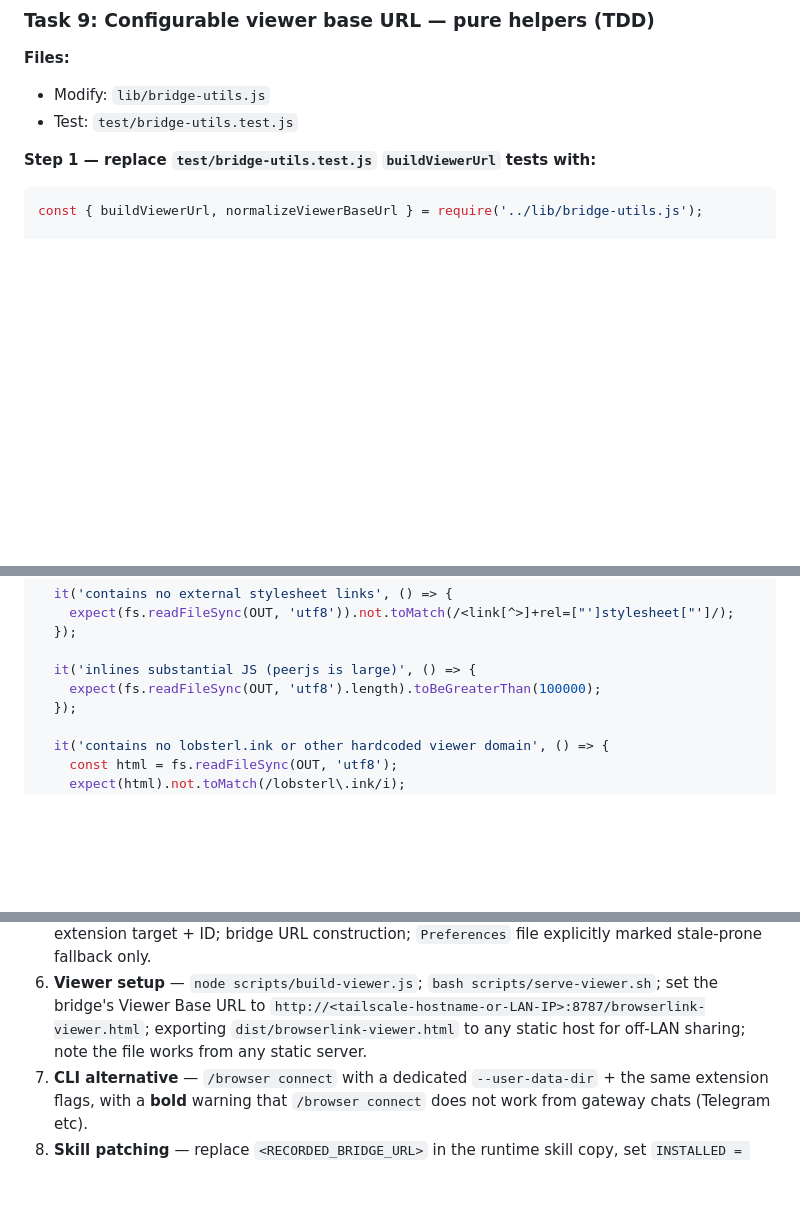
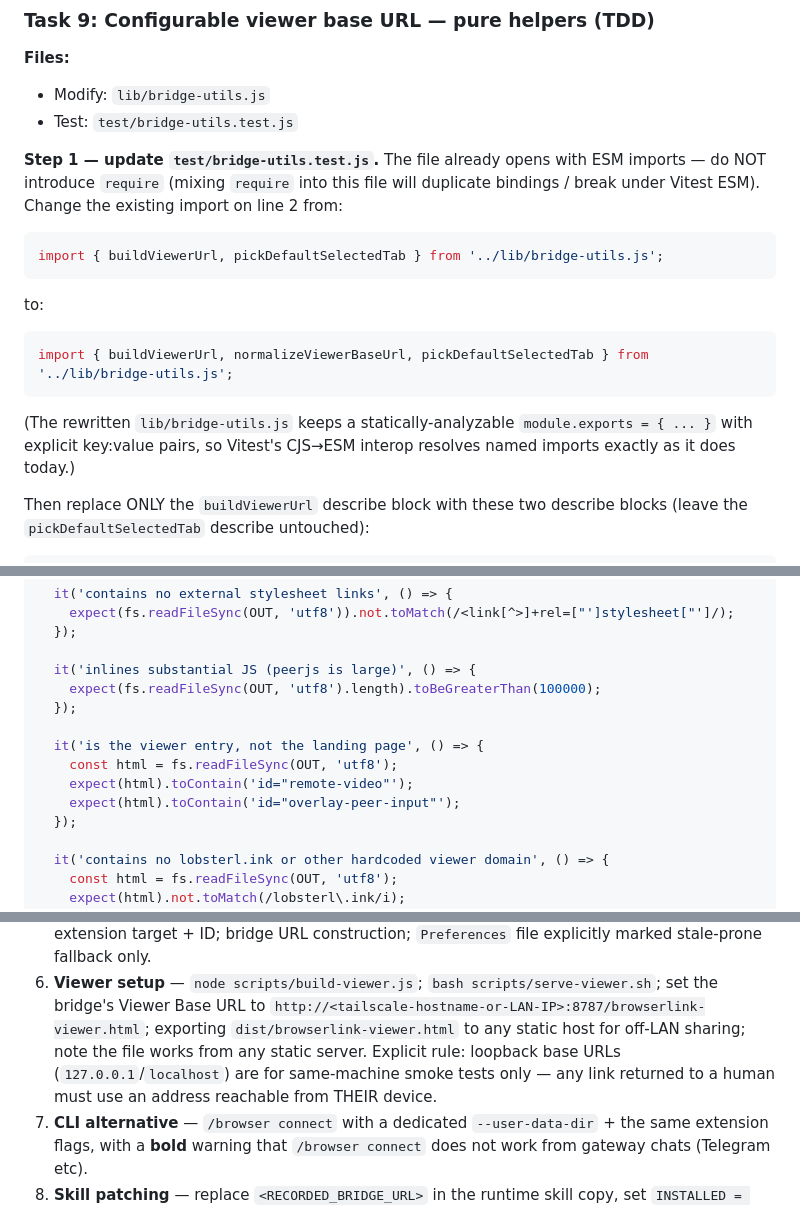
Before and after one commit to MrBenJ/hermes-browserlink, a Markdown page: docs/plans/2026-08-01-browserlink-implementation-plan.md, 3 parts joined by grey strips. Rendered like a GitHub page; blank space fills up the shorter version.

````diff
--- a/docs/plans/2026-08-01-browserlink-implementation-plan.md
+++ b/docs/plans/2026-08-01-browserlink-implementation-plan.md
@@ -221,10 +221,24 @@ remains; no `lobsterl.ink` reference remains outside spike docs.
 - Modify: `lib/bridge-utils.js`
 - Test: `test/bridge-utils.test.js`
 
-**Step 1 — replace `test/bridge-utils.test.js` `buildViewerUrl` tests with:**
+**Step 1 — update `test/bridge-utils.test.js`.** The file already opens
+with ESM imports — do NOT introduce `require` (mixing `require` into this
+file will duplicate bindings / break under Vitest ESM). Change the
+existing import on line 2 from:
 ```js
-const { buildViewerUrl, normalizeViewerBaseUrl } = require('../lib/bridge-utils.js');
+import { buildViewerUrl, pickDefaultSelectedTab } from '../lib/bridge-utils.js';
+```
+to:
+```js
+import { buildViewerUrl, normalizeViewerBaseUrl, pickDefaultSelectedTab } from '../lib/bridge-utils.js';
+```
+(The rewritten `lib/bridge-utils.js` keeps a statically-analyzable
+`module.exports = { ... }` with explicit key:value pairs, so Vitest's
+CJS→ESM interop resolves named imports exactly as it does today.)
 
+Then replace ONLY the `buildViewerUrl` describe block with these two
+describe blocks (leave the `pickDefaultSelectedTab` describe untouched):
+```js
 describe('normalizeViewerBaseUrl', () => {
   it('trims whitespace', () => {
     expect(normalizeViewerBaseUrl('  http://x/v.html ')).toBe('http://x/v.html');
@@ -424,6 +457,12 @@ describe('build-viewer', () => {
 
   it('inlines substantial JS (peerjs is large)', () => {
     expect(fs.readFileSync(OUT, 'utf8').length).toBeGreaterThan(100000);
+  });
+
+  it('is the viewer entry, not the landing page', () => {
+    const html = fs.readFileSync(OUT, 'utf8');
+    expect(html).toContain('id="remote-video"');
+    expect(html).toContain('id="overlay-peer-input"');
   });
 
   it('contains no lobsterl.ink or other hardcoded viewer domain', () => {
@@ -570,7 +615,10 @@ checklist and evidence-list style, they're excellent):**
    `bash scripts/serve-viewer.sh`; set the bridge's Viewer Base URL to
    `http://<tailscale-hostname-or-LAN-IP>:8787/browserlink-viewer.html`;
    exporting `dist/browserlink-viewer.html` to any static host for
-   off-LAN sharing; note the file works from any static server.
+   off-LAN sharing; note the file works from any static server. Explicit
+   rule: loopback base URLs (`127.0.0.1`/`localhost`) are for same-machine
+   smoke tests only — any link returned to a human must use an address
+   reachable from THEIR device.
 7. **CLI alternative** — `/browser connect` with a dedicated
    `--user-data-dir` + the same extension flags, with a **bold** warning
    that `/browser connect` does not work from gateway chats (Telegram etc).
````
Also changed, not shown: other parts of docs/plans/2026-08-01-browserlink-implementation-plan.md (+50 -14 lines).
